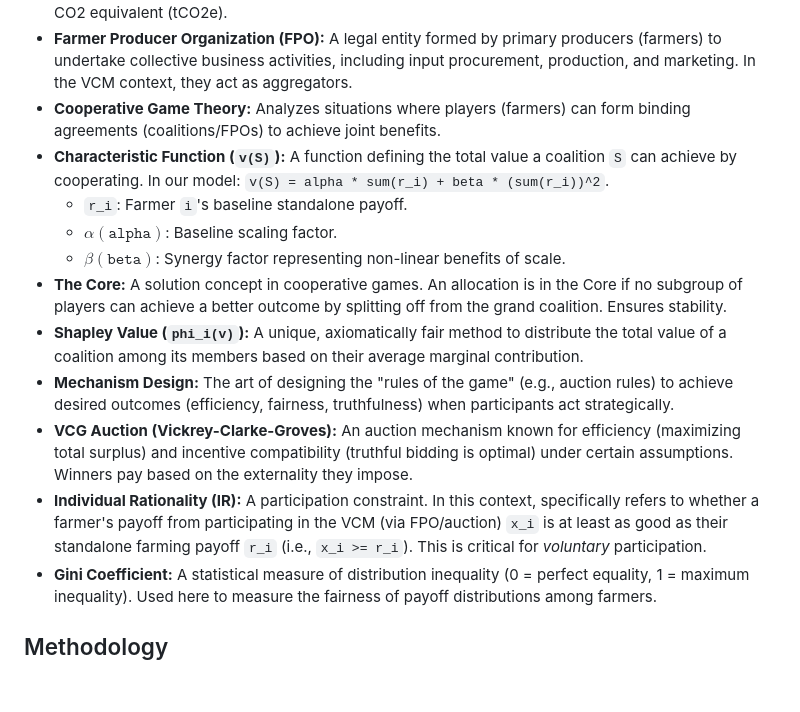
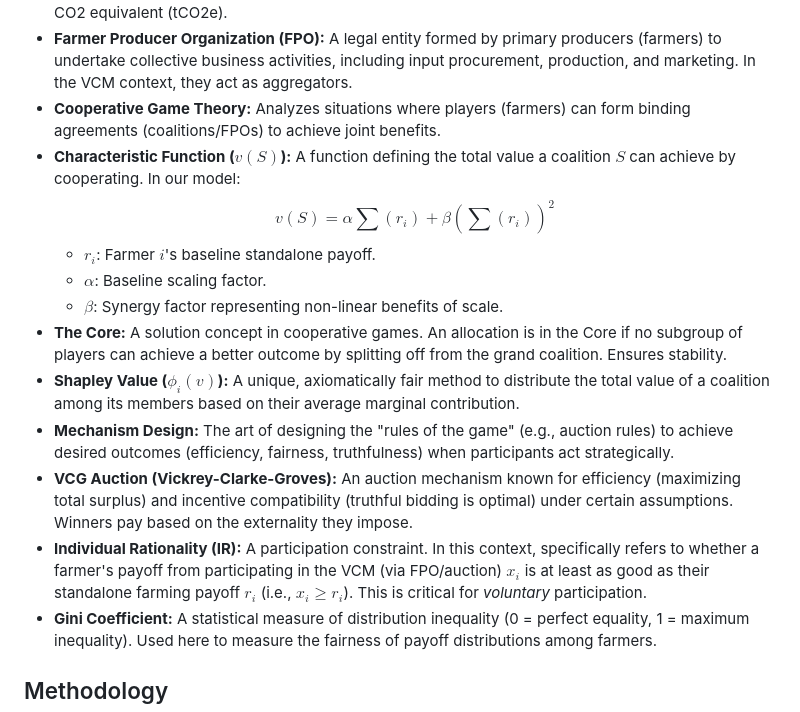
Before and after one commit to Mahanth-Maha/GameTheory2025MiniProject, a Markdown page: README.md, the part around one of its changes. GitHub-like rendering; blank space fills up the shorter version.

```diff
--- a/README.md
+++ b/README.md
@@ -32,15 +32,16 @@ The analysis uses computational simulations based on synthetic farmer data refle
 *   **Carbon Credits:** A tradable certificate representing the reduction or removal of one metric tonne of CO2 equivalent (tCO2e).
 *   **Farmer Producer Organization (FPO):** A legal entity formed by primary producers (farmers) to undertake collective business activities, including input procurement, production, and marketing. In the VCM context, they act as aggregators.
 *   **Cooperative Game Theory:** Analyzes situations where players (farmers) can form binding agreements (coalitions/FPOs) to achieve joint benefits.
-*   **Characteristic Function (`v(S)`):** A function defining the total value a coalition `S` can achieve by cooperating. In our model: `v(S) = alpha * sum(r_i) + beta * (sum(r_i))^2`.
-    *   `r_i`: Farmer `i`'s baseline standalone payoff.
-    *   $\alpha (\texttt{alpha})$: Baseline scaling factor.
-    *   $\beta (\texttt{beta})$: Synergy factor representing non-linear benefits of scale.
+*   **Characteristic Function ($v(S)$):** A function defining the total value a coalition $S$ can achieve by cooperating. In our model:
+    $$ \displaystyle v(S) = \alpha  \sum(r_i) + \beta (\sum(r_i))^2 $$
+    *   $r_i$: Farmer $i$'s baseline standalone payoff.
+    *   $\alpha$: Baseline scaling factor.
+    *   $\beta$: Synergy factor representing non-linear benefits of scale.
 *   **The Core:** A solution concept in cooperative games. An allocation is in the Core if no subgroup of players can achieve a better outcome by splitting off from the grand coalition. Ensures stability.
-*   **Shapley Value (`phi_i(v)`):** A unique, axiomatically fair method to distribute the total value of a coalition among its members based on their average marginal contribution.
+*   **Shapley Value ($\phi_i(v)$):** A unique, axiomatically fair method to distribute the total value of a coalition among its members based on their average marginal contribution.
 *   **Mechanism Design:** The art of designing the "rules of the game" (e.g., auction rules) to achieve desired outcomes (efficiency, fairness, truthfulness) when participants act strategically.
 *   **VCG Auction (Vickrey-Clarke-Groves):** An auction mechanism known for efficiency (maximizing total surplus) and incentive compatibility (truthful bidding is optimal) under certain assumptions. Winners pay based on the externality they impose.
-*   **Individual Rationality (IR):** A participation constraint. In this context, specifically refers to whether a farmer's payoff from participating in the VCM (via FPO/auction) `x_i` is at least as good as their standalone farming payoff `r_i` (i.e., `x_i >= r_i`). This is critical for *voluntary* participation.
+*   **Individual Rationality (IR):** A participation constraint. In this context, specifically refers to whether a farmer's payoff from participating in the VCM (via FPO/auction) $x_i$ is at least as good as their standalone farming payoff $r_i$ (i.e., $x_i \ge r_i$). This is critical for *voluntary* participation.
 *   **Gini Coefficient:** A statistical measure of distribution inequality (0 = perfect equality, 1 = maximum inequality). Used here to measure the fairness of payoff distributions among farmers.
 
 ## Methodology
```
Also changed, not shown: other parts of README.md (+20 -13 lines).
